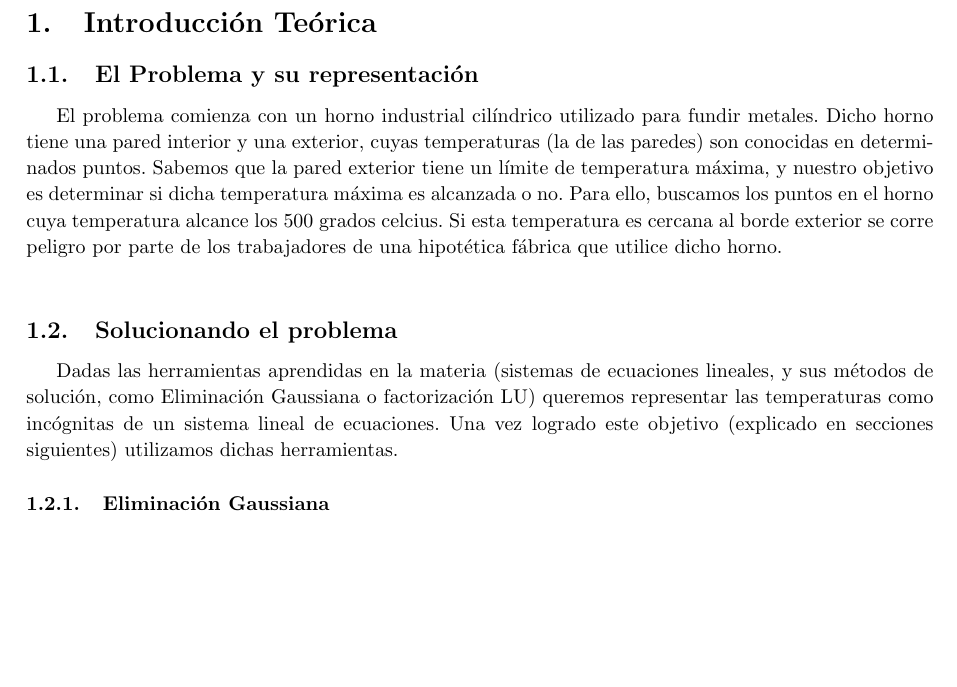
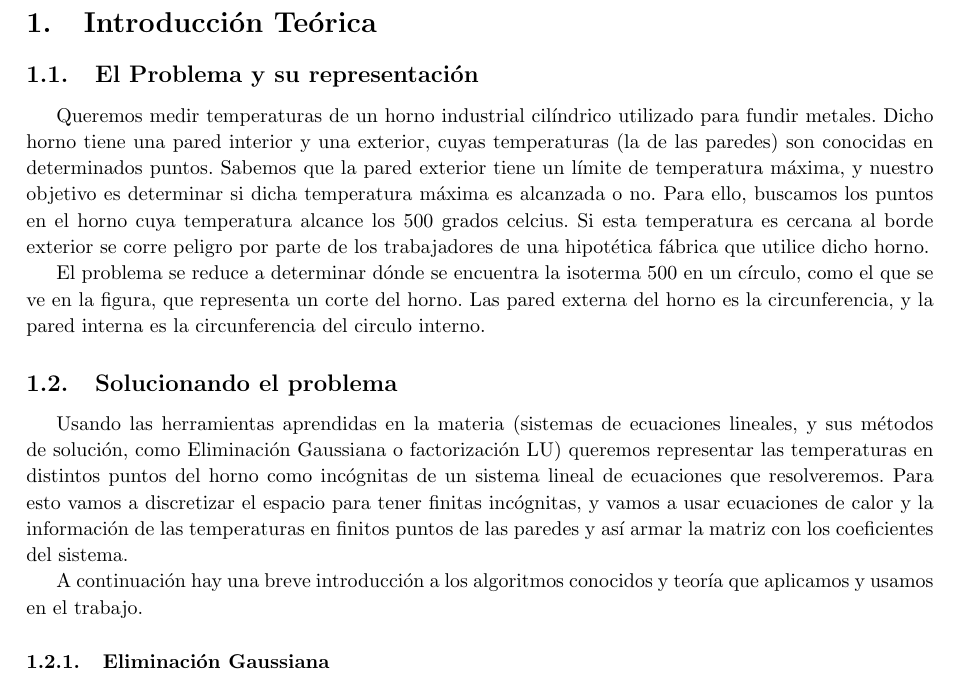
Before and after one commit to axelstram/metodosTP1, a LaTeX document (docs/informe/informe.tex, which reads docs/informe/intro.tex): part of page 3 of 10, cut so that both start at the same text, the shorter picture padded with empty space. Compiled offline with pdfLaTeX.

Commit message:
Iba a ponerme a agregar chamuyo a la intro pero en mi casa gritan mucho y no puedo concentrarme

```diff
--- a/docs/informe/intro.tex
+++ b/docs/informe/intro.tex
@@ -1,13 +1,30 @@
 \section{Introducción Teórica}
 
 \subsection{El Problema y su representación}
+Queremos medir temperaturas de un horno industrial cilíndrico utilizado para fundir metales. Dicho horno tiene una pared interior y una exterior, cuyas temperaturas (la de las paredes) son conocidas en determinados puntos. Sabemos que la pared exterior tiene un límite de temperatura máxima, y nuestro objetivo es determinar si dicha temperatura máxima es alcanzada o no. Para ello, buscamos los puntos en el horno cuya temperatura alcance los 500 grados celcius.  Si esta temperatura es cercana al borde exterior se corre peligro por parte de los trabajadores de una hipotética fábrica que utilice dicho horno.
 
-El problema comienza con un horno industrial cilíndrico utilizado para fundir metales. Dicho horno tiene una pared interior y una exterior, cuyas temperaturas (la de las paredes) son conocidas en determinados puntos. Sabemos que la pared exterior tiene un límite de temperatura máxima, y nuestro objetivo es determinar si dicha temperatura máxima es alcanzada o no. Para ello, buscamos los puntos en el horno cuya temperatura alcance los 500 grados celcius. Si esta temperatura es cercana al borde exterior se corre peligro por parte de los trabajadores de una hipotética fábrica que utilice dicho horno.\\
+El problema se reduce a determinar dónde se encuentra la isoterma 500 en un círculo, como el que se ve en la figura, que representa un corte del horno. Las pared externa del horno es la circunferencia, y la pared interna es la circunferencia del circulo interno.
+
+% agregar grafico que esta en el TPPPPPPPPPPPPPPPPPPPPPPPPPPP !!!!!!!!!!
+
+
+
+\\
 
 
 \subsection{Solucionando el problema}
 
-Dadas las herramientas aprendidas en la materia (sistemas de ecuaciones lineales, y sus métodos de solución, como Eliminación Gaussiana o factorización LU) queremos representar las temperaturas como incógnitas de un sistema lineal de ecuaciones. Una vez logrado este objetivo (explicado en secciones siguientes) utilizamos dichas herramientas.
+Usando las herramientas aprendidas en la materia (sistemas de ecuaciones lineales, y sus métodos de solución, como Eliminación Gaussiana o factorización LU) queremos representar las temperaturas en distintos puntos del horno como incógnitas de un sistema lineal de ecuaciones que resolveremos.
+ Para esto vamos a discretizar el espacio para tener finitas incógnitas, y vamos a usar ecuaciones de calor y la información de las temperaturas en finitos puntos de las paredes y así armar la matriz con los coeficientes del sistema.
+
+ %explicar la discretizacion
+
+ % explicar las ecuaciones de calor
+
+
+
+
+A continuación hay una breve introducción a los algoritmos conocidos y teoría que aplicamos y usamos en el trabajo.
 
 \subsubsection{Eliminación Gaussiana}
 Dada una matriz A $\in R^{nxn}$ queremos resolver el sistema $Ax = b$. El algoritmo de Eliminación Gaussiana se usa para simplificar el sistema de ecuaciones ya que produce una matriz triangular superior equivalente a la original. Esto facilita el despeje de las incógnitas con el uso de otro algoritmo llamado Backward Substitution. Las tres operaciones principales que se llevan a cabo son, suma entre filas, multiplicación de una fila por un coeficiente distinto de cero e intercambio de filas. Dichas operaciones mantienen la equivalencia.
```
Also changed, not shown: docs/informe/intro.tex (2 more changed lines).
